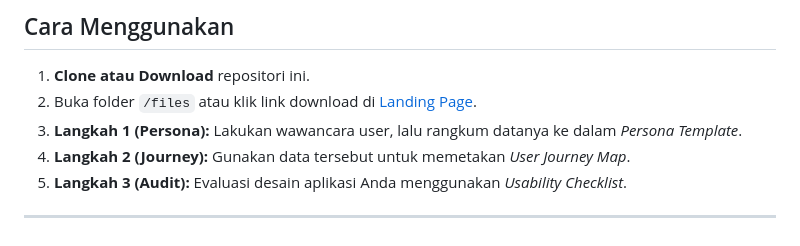
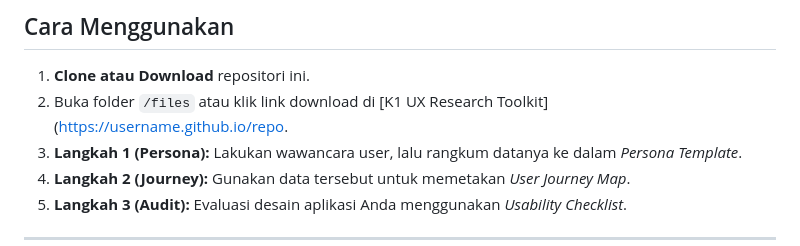
Before and after one commit to RafiMlnf/UX-Research-Tool, a Markdown page: README.md, the part around one of its changes. GitHub-like rendering.

Commit message:
fix web link and usage instructions

```diff
--- a/README.md
+++ b/README.md
@@ -52,7 +52,7 @@ Repositori ini menyediakan 3 artefak utama yang siap pakai:
 ## Cara Menggunakan
 
 1.  **Clone atau Download** repositori ini.
-2.  Buka folder `/files` atau klik link download di [Landing Page](https://username.github.io/repo).
+2.  Buka folder `/files` atau klik link download di [K1 UX Research Toolkit]([https://username.github.io/repo](https://ux-research-tool.vercel.app/).
 3.  **Langkah 1 (Persona):** Lakukan wawancara user, lalu rangkum datanya ke dalam *Persona Template*.
 4.  **Langkah 2 (Journey):** Gunakan data tersebut untuk memetakan *User Journey Map*.
 5.  **Langkah 3 (Audit):** Evaluasi desain aplikasi Anda menggunakan *Usability Checklist*.
```
Also changed, not shown: other parts of README.md (+2 -2 lines).
